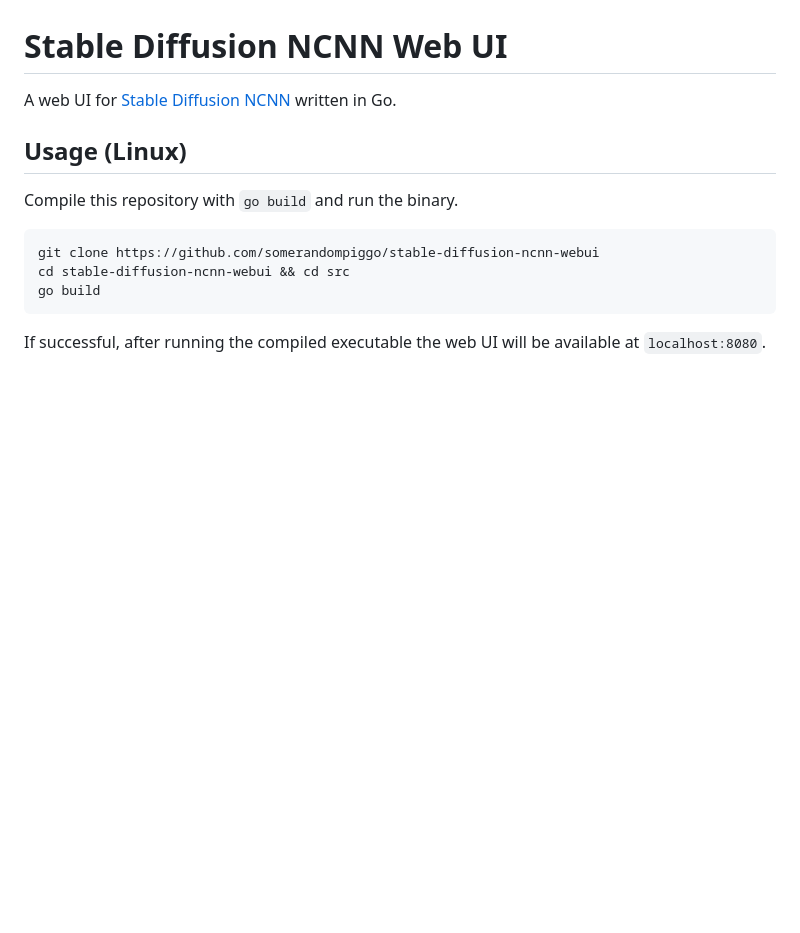
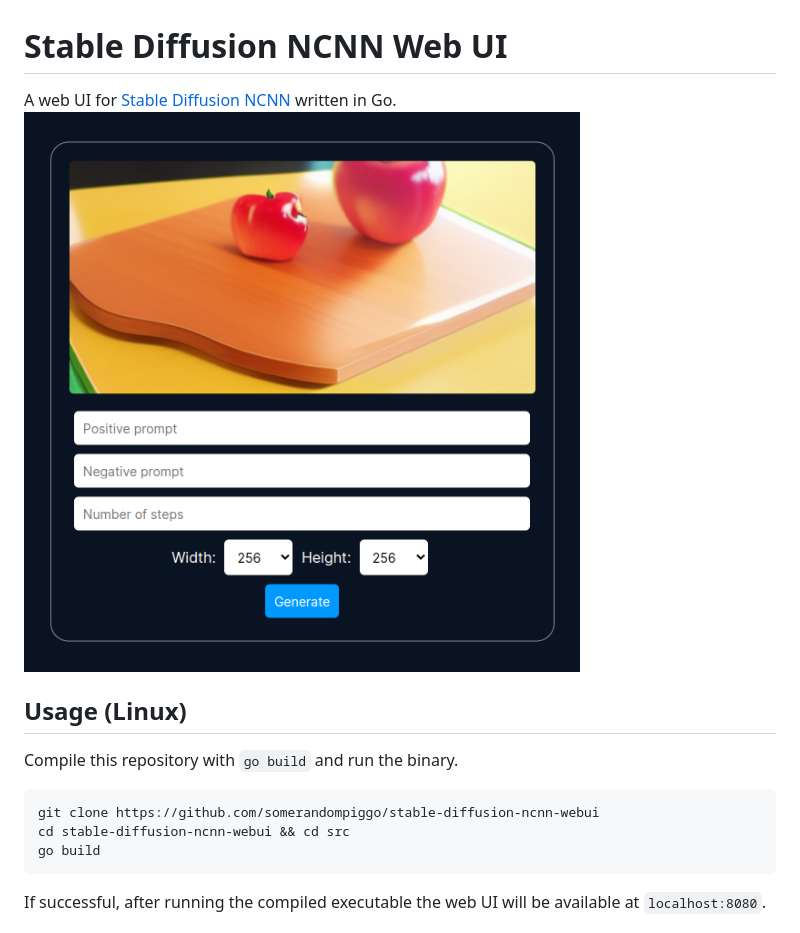
Before and after one commit to somerandompiggo/stable-diffusion-ncnn-webui, a Markdown page: README.md, the part around the change. GitHub-like rendering; pictures changed too: screenshot.png (added); blank space fills up the shorter version.

Commit message:
Fixed the images folder not existing, and added a screenshot.

```diff
--- a/README.md
+++ b/README.md
@@ -1,6 +1,7 @@
 # Stable Diffusion NCNN Web UI
 
 A web UI for [Stable Diffusion NCNN](https://github.com/EdVince/Stable-Diffusion-NCNN) written in Go.
+![Screenshot](screenshot.png)
 
 ## Usage (Linux)
 
```
Also changed, not shown: 1 other file.
